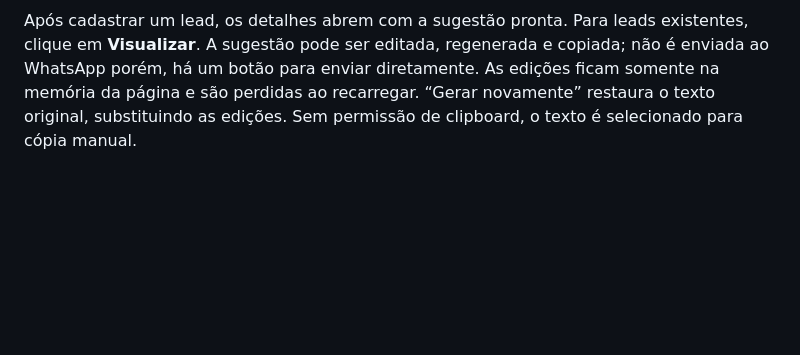
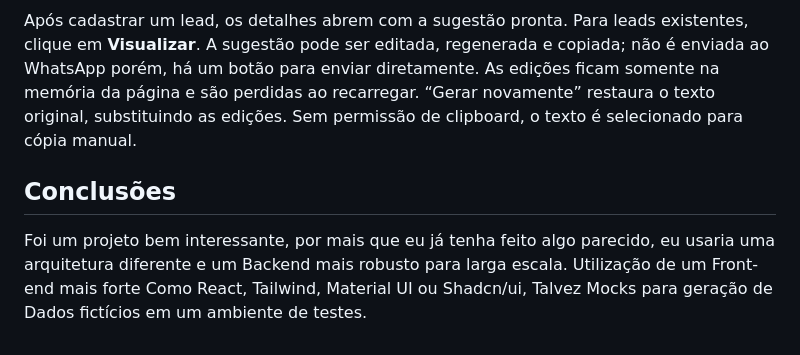
Before and after one commit to JonasArcuri/leads-catcher, a Markdown page: README.md, the part around the change. Rendered like a GitHub page; blank space fills up the shorter version.

Commit message:
vai dar boa documentacao

```diff
--- a/README.md
+++ b/README.md
@@ -219,3 +219,8 @@ Implementado em `api/generate-message.js`, modelo configurado openai/gpt-oss-120
 Também foi Implementado um caso em que haja algum tipo de falha da chamada da API do Agente, o sistema irá gerar uma mensagem padronizada da CRI, Sendo alocado em `js/message-agent.js`: função `generateFirstMessage({ nome_lead, imovel_lead })` que gera uma primeira mensagem personalizada com saudação, identificação da CRI, interesse informado e pergunta para iniciar o atendimento.
 
 Após cadastrar um lead, os detalhes abrem com a sugestão pronta. Para leads existentes, clique em **Visualizar**. A sugestão pode ser editada, regenerada e copiada; não é enviada ao WhatsApp porém, há um botão para enviar diretamente. As edições ficam somente na memória da página e são perdidas ao recarregar. “Gerar novamente” restaura o texto original, substituindo as edições. Sem permissão de clipboard, o texto é selecionado para cópia manual.
+
+
+## Conclusões
+
+Foi um projeto bem interessante, por mais que eu já tenha feito algo parecido, eu usaria uma arquitetura diferente e um Backend mais robusto para larga escala. Utilização de um Front-end mais forte Como React, Tailwind, Material UI ou Shadcn/ui, Talvez Mocks para geração de Dados fictícios em um ambiente de testes.
```
